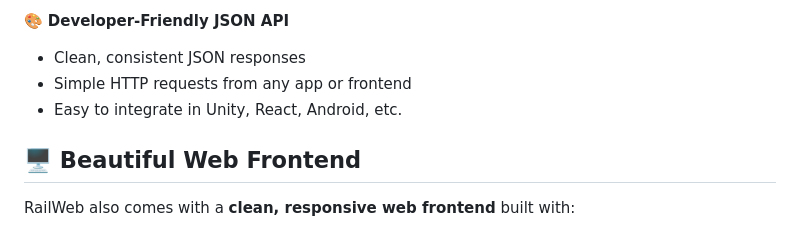
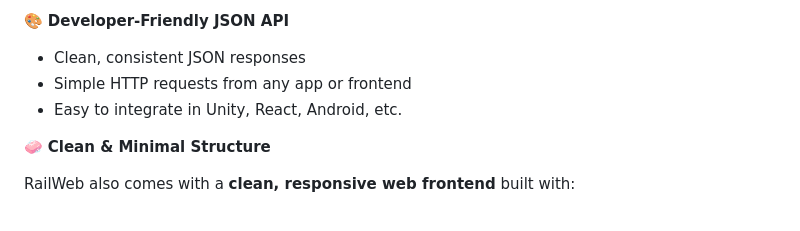
Before and after one commit to mshezikhan/railweb, a Markdown page: README.md, the part around the change. Rendered like a GitHub page.

```diff
--- a/README.md
+++ b/README.md
@@ -32,7 +32,7 @@ It is designed as a **learning‑focused, ethical, and open tool** for creators
 - Simple HTTP requests from any app or frontend
 - Easy to integrate in Unity, React, Android, etc.
 
-## 🖥️ Beautiful Web Frontend
+🧼 **Clean & Minimal Structure**
 
 RailWeb also comes with a **clean, responsive web frontend** built with:
 
```
